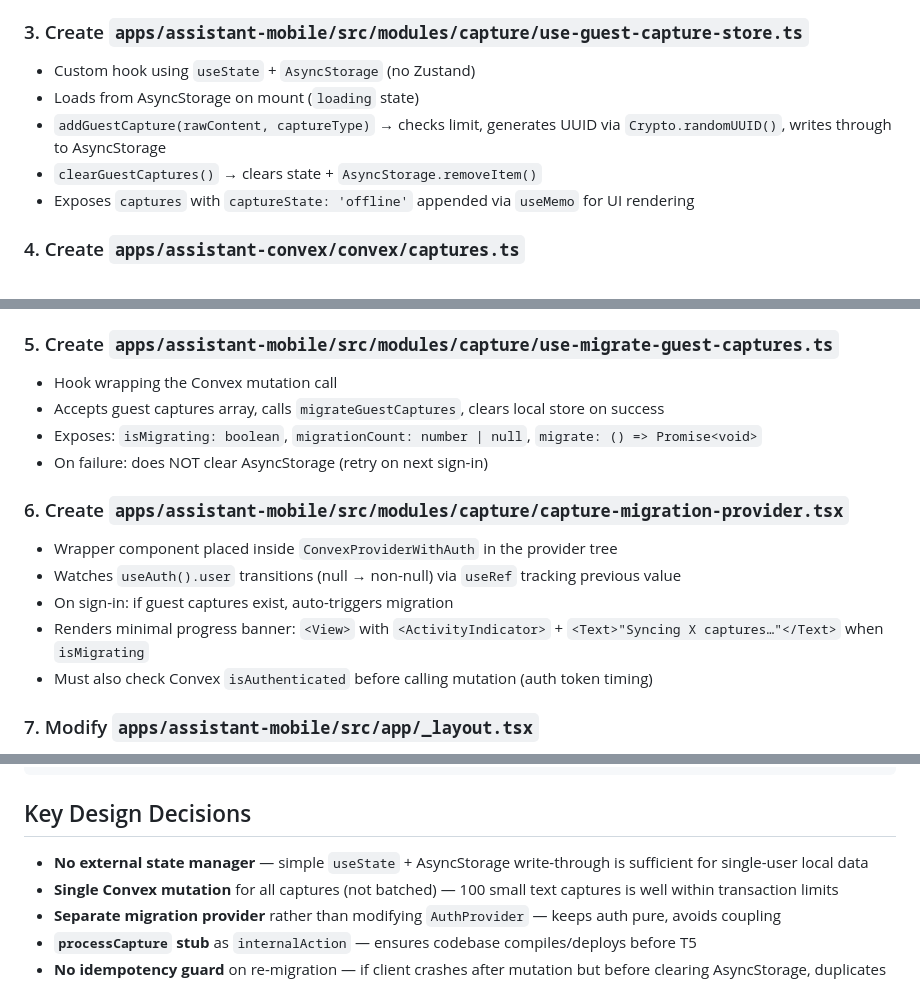
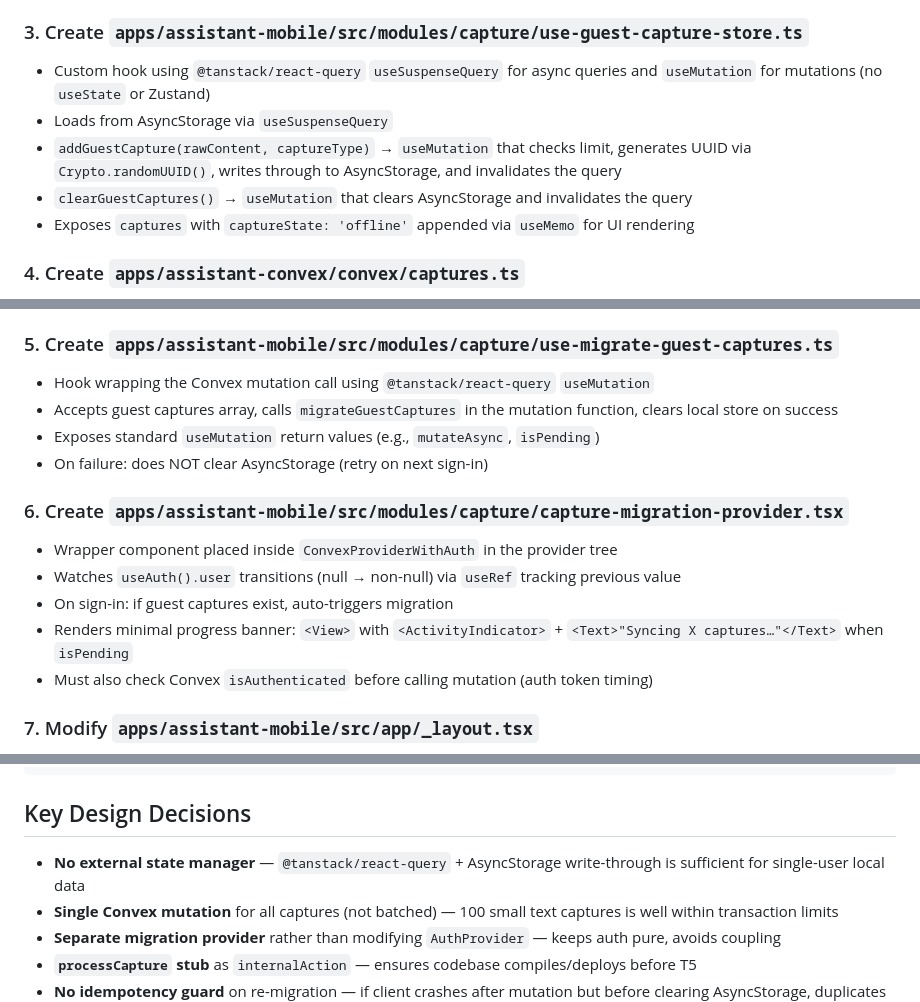
Before and after one commit to stevezhu/letuscook, a Markdown page: .agent-logbook/plans/2026-03-10_173354Z_claudecode_t3-offline-guest-capture.md, 3 parts joined by grey strips. Rendered like a GitHub page.

Commit message:
Use react query

```diff
--- a/.agent-logbook/plans/2026-03-10_173354Z_claudecode_t3-offline-guest-capture.md
+++ b/.agent-logbook/plans/2026-03-10_173354Z_claudecode_t3-offline-guest-capture.md
@@ -60,10 +60,10 @@ pnpm --filter assistant-mobile add @react-native-async-storage/async-storage
 
 ### 3. Create `apps/assistant-mobile/src/modules/capture/use-guest-capture-store.ts`
 
-- Custom hook using `useState` + `AsyncStorage` (no Zustand)
-- Loads from AsyncStorage on mount (`loading` state)
-- `addGuestCapture(rawContent, captureType)` → checks limit, generates UUID via `Crypto.randomUUID()`, writes through to AsyncStorage
-- `clearGuestCaptures()` → clears state + `AsyncStorage.removeItem()`
+- Custom hook using `@tanstack/react-query` `useSuspenseQuery` for async queries and `useMutation` for mutations (no `useState` or Zustand)
+- Loads from AsyncStorage via `useSuspenseQuery`
+- `addGuestCapture(rawContent, captureType)` → `useMutation` that checks limit, generates UUID via `Crypto.randomUUID()`, writes through to AsyncStorage, and invalidates the query
+- `clearGuestCaptures()` → `useMutation` that clears AsyncStorage and invalidates the query
 - Exposes `captures` with `captureState: 'offline'` appended via `useMemo` for UI rendering
 
 ### 4. Create `apps/assistant-convex/convex/captures.ts`
@@ -78,9 +78,9 @@ pnpm --filter assistant-mobile add @react-native-async-storage/async-storage
 
 ### 5. Create `apps/assistant-mobile/src/modules/capture/use-migrate-guest-captures.ts`
 
-- Hook wrapping the Convex mutation call
-- Accepts guest captures array, calls `migrateGuestCaptures`, clears local store on success
-- Exposes: `isMigrating: boolean`, `migrationCount: number | null`, `migrate: () => Promise<void>`
+- Hook wrapping the Convex mutation call using `@tanstack/react-query` `useMutation`
+- Accepts guest captures array, calls `migrateGuestCaptures` in the mutation function, clears local store on success
+- Exposes standard `useMutation` return values (e.g., `mutateAsync`, `isPending`)
 - On failure: does NOT clear AsyncStorage (retry on next sign-in)
 
 ### 6. Create `apps/assistant-mobile/src/modules/capture/capture-migration-provider.tsx`
@@ -88,7 +88,7 @@ pnpm --filter assistant-mobile add @react-native-async-storage/async-storage
 - Wrapper component placed inside `ConvexProviderWithAuth` in the provider tree
 - Watches `useAuth().user` transitions (null → non-null) via `useRef` tracking previous value
 - On sign-in: if guest captures exist, auto-triggers migration
-- Renders minimal progress banner: `<View>` with `<ActivityIndicator>` + `<Text>"Syncing X captures…"</Text>` when `isMigrating`
+- Renders minimal progress banner: `<View>` with `<ActivityIndicator>` + `<Text>"Syncing X captures…"</Text>` when `isPending`
 - Must also check Convex `isAuthenticated` before calling mutation (auth token timing)
 
 ### 7. Modify `apps/assistant-mobile/src/app/_layout.tsx`
@@ -108,7 +108,7 @@ pnpm run lint:fix && pnpm -w run lint && pnpm -w run test
 
 ## Key Design Decisions
 
-- **No external state manager** — simple `useState` + AsyncStorage write-through is sufficient for single-user local data
+- **No external state manager** — `@tanstack/react-query` + AsyncStorage write-through is sufficient for single-user local data
 - **Single Convex mutation** for all captures (not batched) — 100 small text captures is well within transaction limits
 - **Separate migration provider** rather than modifying `AuthProvider` — keeps auth pure, avoids coupling
 - **`processCapture` stub** as `internalAction` — ensures codebase compiles/deploys before T5
```
